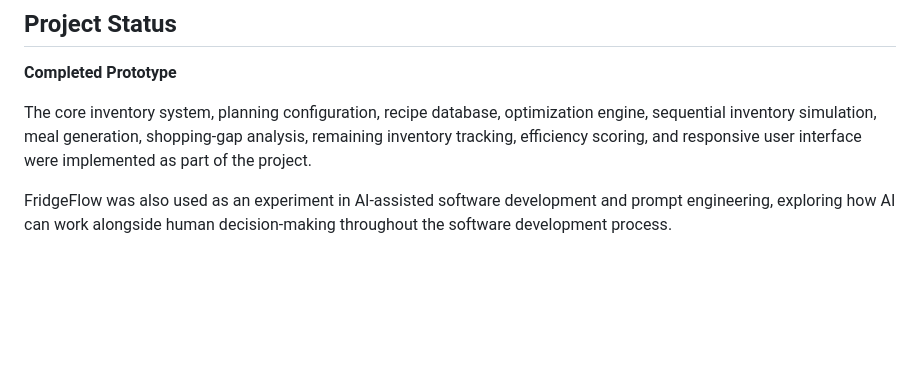
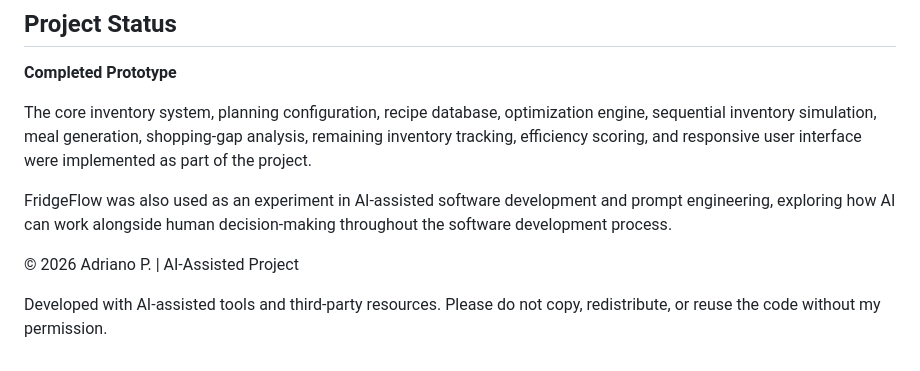
Before and after one commit to AdrianoP2027/Fridge-Flow, a Markdown page: README.md, the part around the change. Drawn GitHub-style; blank space fills up the shorter version.

```diff
--- a/README.md
+++ b/README.md
@@ -308,3 +308,7 @@ Potential future additions include:
 The core inventory system, planning configuration, recipe database, optimization engine, sequential inventory simulation, meal generation, shopping-gap analysis, remaining inventory tracking, efficiency scoring, and responsive user interface were implemented as part of the project.
 
 FridgeFlow was also used as an experiment in AI-assisted software development and prompt engineering, exploring how AI can work alongside human decision-making throughout the software development process.
+
+© 2026 Adriano P. | AI-Assisted Project
+
+Developed with AI-assisted tools and third-party resources. Please do not copy, redistribute, or reuse the code without my permission.
```
